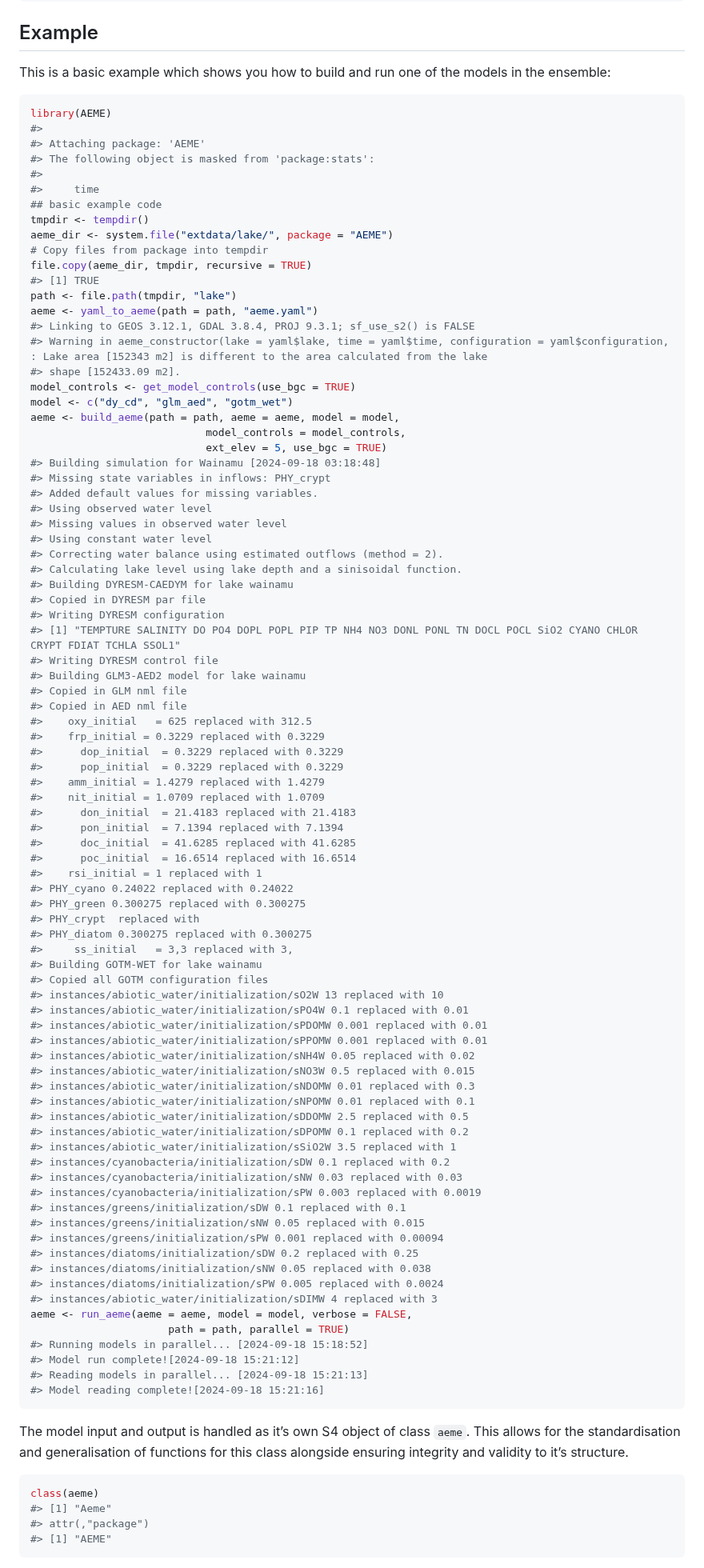
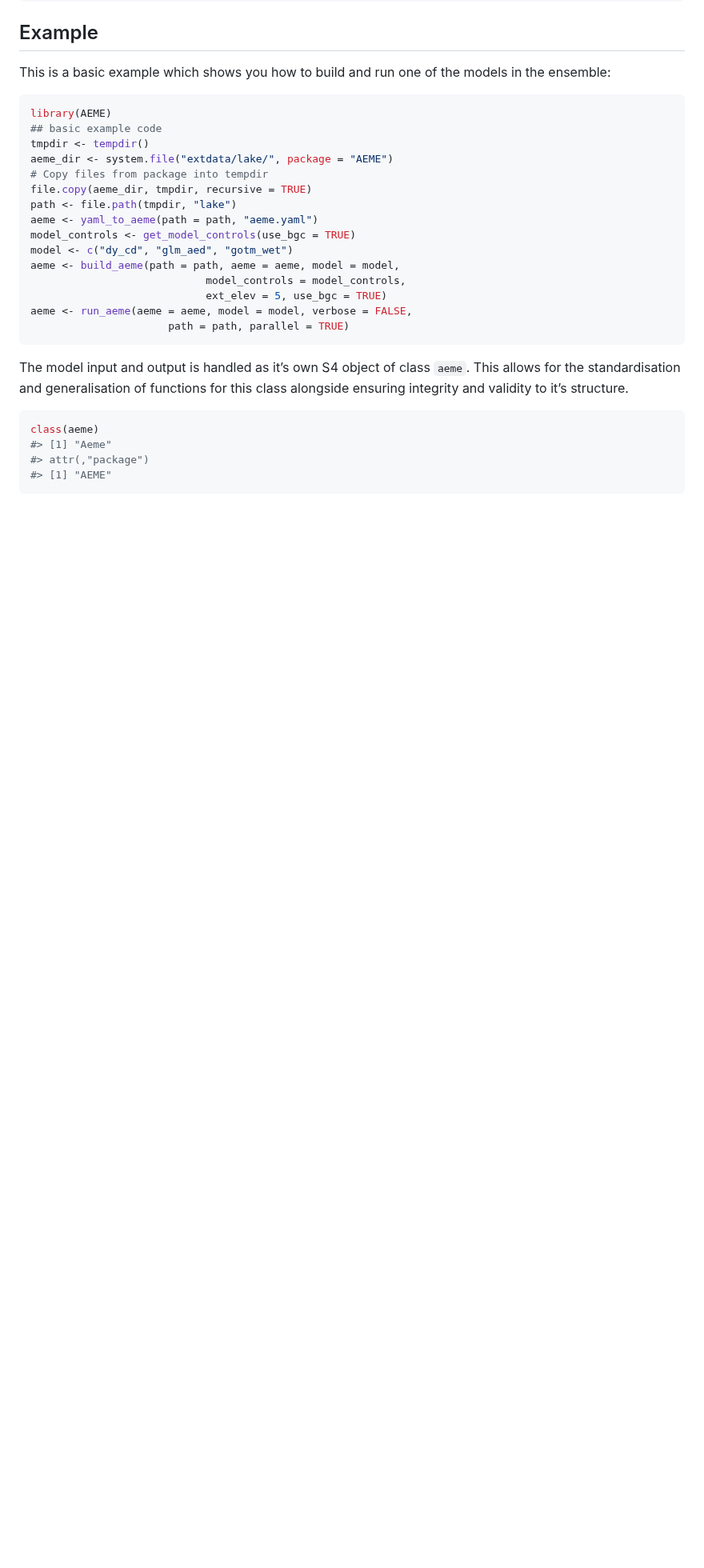
Before and after one commit to limnotrack/AEME, a Markdown page: README.md, the part around one of its changes. Shown at 80% size. GitHub-like rendering; blank space fills up the shorter version.

````diff
--- a/README.md
+++ b/README.md
@@ -44,88 +44,20 @@ models in the ensemble:
 
 ``` r
 library(AEME)
-#>
-#> Attaching package: 'AEME'
-#> The following object is masked from 'package:stats':
-#>
-#>     time
 ## basic example code
 tmpdir <- tempdir()
 aeme_dir <- system.file("extdata/lake/", package = "AEME")
 # Copy files from package into tempdir
 file.copy(aeme_dir, tmpdir, recursive = TRUE)
-#> [1] TRUE
 path <- file.path(tmpdir, "lake")
 aeme <- yaml_to_aeme(path = path, "aeme.yaml")
-#> Linking to GEOS 3.12.1, GDAL 3.8.4, PROJ 9.3.1; sf_use_s2() is FALSE
-#> Warning in aeme_constructor(lake = yaml$lake, time = yaml$time, configuration = yaml$configuration, : Lake area [152343 m2] is different to the area calculated from the lake
-#> shape [152433.09 m2].
 model_controls <- get_model_controls(use_bgc = TRUE)
 model <- c("dy_cd", "glm_aed", "gotm_wet")
 aeme <- build_aeme(path = path, aeme = aeme, model = model,
                             model_controls = model_controls,
                             ext_elev = 5, use_bgc = TRUE)
-#> Building simulation for Wainamu [2024-09-18 03:18:48]
-#> Missing state variables in inflows: PHY_crypt
-#> Added default values for missing variables.
-#> Using observed water level
-#> Missing values in observed water level
-#> Using constant water level
-#> Correcting water balance using estimated outflows (method = 2).
-#> Calculating lake level using lake depth and a sinisoidal function.
-#> Building DYRESM-CAEDYM for lake wainamu
-#> Copied in DYRESM par file
-#> Writing DYRESM configuration
-#> [1] "TEMPTURE SALINITY DO PO4 DOPL POPL PIP TP NH4 NO3 DONL PONL TN DOCL POCL SiO2 CYANO CHLOR CRYPT FDIAT TCHLA SSOL1"
-#> Writing DYRESM control file
-#> Building GLM3-AED2 model for lake wainamu
-#> Copied in GLM nml file
-#> Copied in AED nml file
-#>    oxy_initial   = 625 replaced with 312.5
-#>    frp_initial = 0.3229 replaced with 0.3229
-#>      dop_initial  = 0.3229 replaced with 0.3229
-#>      pop_initial  = 0.3229 replaced with 0.3229
-#>    amm_initial = 1.4279 replaced with 1.4279
-#>    nit_initial = 1.0709 replaced with 1.0709
-#>      don_initial  = 21.4183 replaced with 21.4183
-#>      pon_initial  = 7.1394 replaced with 7.1394
-#>      doc_initial  = 41.6285 replaced with 41.6285
-#>      poc_initial  = 16.6514 replaced with 16.6514
-#>    rsi_initial = 1 replaced with 1
-#> PHY_cyano 0.24022 replaced with 0.24022
-#> PHY_green 0.300275 replaced with 0.300275
-#> PHY_crypt  replaced with
-#> PHY_diatom 0.300275 replaced with 0.300275
-#>     ss_initial   = 3,3 replaced with 3,
-#> Building GOTM-WET for lake wainamu
-#> Copied all GOTM configuration files
-#> instances/abiotic_water/initialization/sO2W 13 replaced with 10
-#> instances/abiotic_water/initialization/sPO4W 0.1 replaced with 0.01
-#> instances/abiotic_water/initialization/sPDOMW 0.001 replaced with 0.01
-#> instances/abiotic_water/initialization/sPPOMW 0.001 replaced with 0.01
-#> instances/abiotic_water/initialization/sNH4W 0.05 replaced with 0.02
-#> instances/abiotic_water/initialization/sNO3W 0.5 replaced with 0.015
-#> instances/abiotic_water/initialization/sNDOMW 0.01 replaced with 0.3
-#> instances/abiotic_water/initialization/sNPOMW 0.01 replaced with 0.1
-#> instances/abiotic_water/initialization/sDDOMW 2.5 replaced with 0.5
-#> instances/abiotic_water/initialization/sDPOMW 0.1 replaced with 0.2
-#> instances/abiotic_water/initialization/sSiO2W 3.5 replaced with 1
-#> instances/cyanobacteria/initialization/sDW 0.1 replaced with 0.2
-#> instances/cyanobacteria/initialization/sNW 0.03 replaced with 0.03
-#> instances/cyanobacteria/initialization/sPW 0.003 replaced with 0.0019
-#> instances/greens/initialization/sDW 0.1 replaced with 0.1
-#> instances/greens/initialization/sNW 0.05 replaced with 0.015
-#> instances/greens/initialization/sPW 0.001 replaced with 0.00094
-#> instances/diatoms/initialization/sDW 0.2 replaced with 0.25
-#> instances/diatoms/initialization/sNW 0.05 replaced with 0.038
-#> instances/diatoms/initialization/sPW 0.005 replaced with 0.0024
-#> instances/abiotic_water/initialization/sDIMW 4 replaced with 3
 aeme <- run_aeme(aeme = aeme, model = model, verbose = FALSE,
                       path = path, parallel = TRUE)
-#> Running models in parallel... [2024-09-18 15:18:52]
-#> Model run complete![2024-09-18 15:21:12]
-#> Reading models in parallel... [2024-09-18 15:21:13]
-#> Model reading complete![2024-09-18 15:21:16]
 ```
 
 The model input and output is handled as it’s own S4 object of class
````
Also changed, not shown: other parts of README.md (+0 -2 lines), man/figures/README-plot-output-HYD_wlev-1.png, man/figures/README-plot_output-HYD_temp-1.png, 3 other files.
